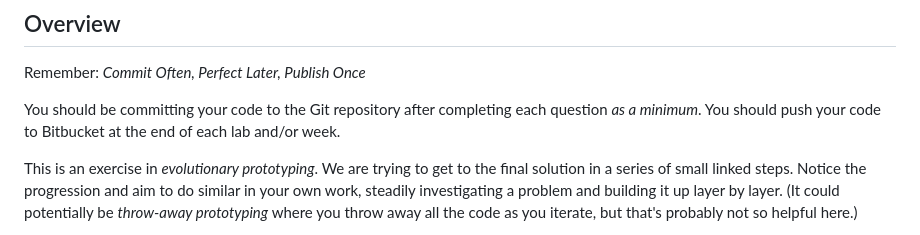
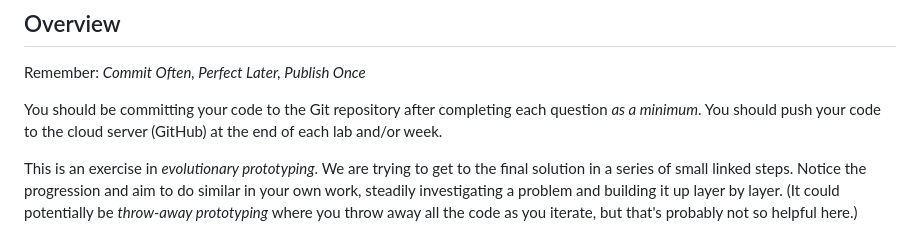
Before and after one commit to engmaths/emat30008, a Markdown page: odes/numericalshooting.md, the part around the change. Rendered like a GitHub page.

```diff
--- a/odes/numericalshooting.md
+++ b/odes/numericalshooting.md
@@ -7,8 +7,7 @@
 Remember: *Commit Often, Perfect Later, Publish Once*
 
 You should be committing your code to the Git repository after completing
-each question *as a minimum*. You should push your code to Bitbucket at
-the end of each lab and/or week.
+each question *as a minimum*. You should push your code to the cloud server (GitHub) at the end of each lab and/or week.
 
 This is an exercise in *evolutionary prototyping*. We are trying to get
 to the final solution in a series of small linked steps. Notice the
```
